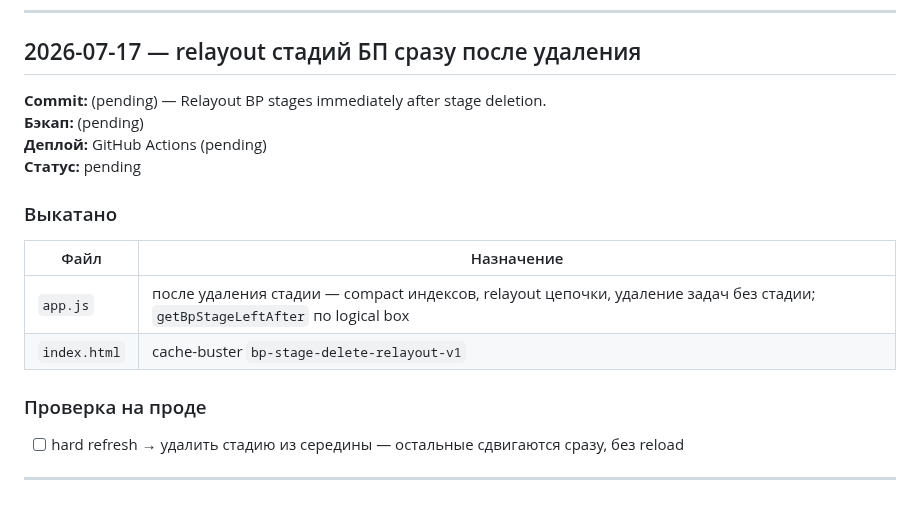
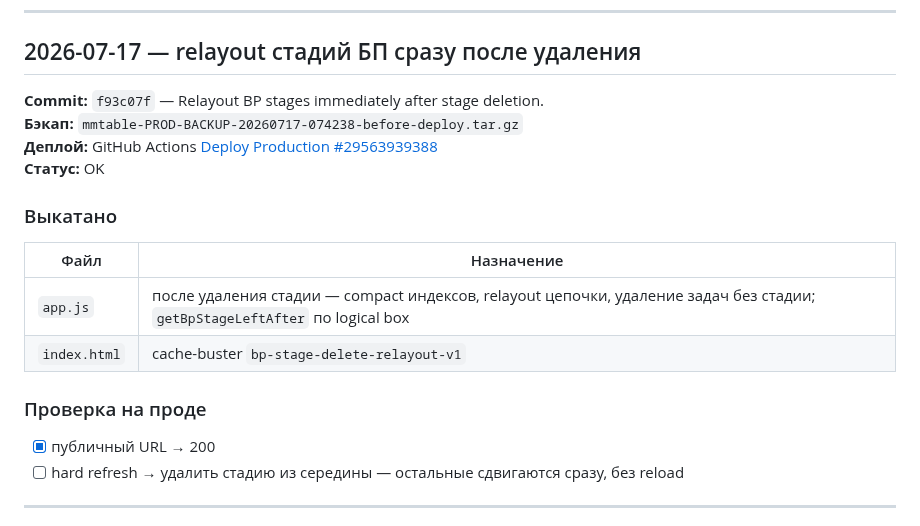
Before and after one commit to skitoand/mmtables, a Markdown page: REVIEW.md, the part around the change. Rendered like a GitHub page.

Commit message:
Document production deploy for BP stage delete relayout.
Co-authored-by: Cursor <cursoragent@cursor.com>

```diff
--- a/REVIEW.md
+++ b/REVIEW.md
@@ -12,10 +12,10 @@
 
 ## 2026-07-17 — relayout стадий БП сразу после удаления
 
-**Commit:** (pending) — Relayout BP stages immediately after stage deletion.
-**Бэкап:** (pending)
-**Деплой:** GitHub Actions (pending)
-**Статус:** pending
+**Commit:** `f93c07f` — Relayout BP stages immediately after stage deletion.
+**Бэкап:** `mmtable-PROD-BACKUP-20260717-074238-before-deploy.tar.gz`
+**Деплой:** GitHub Actions [Deploy Production #29563939388](https://github.com/skitoand/mmtables/actions/runs/29563939388)
+**Статус:** OK
 
 ### Выкатано
 
@@ -26,6 +26,7 @@
 
 ### Проверка на проде
 
+- [x] публичный URL → 200
 - [ ] hard refresh → удалить стадию из середины — остальные сдвигаются сразу, без reload
 
 ---
```
